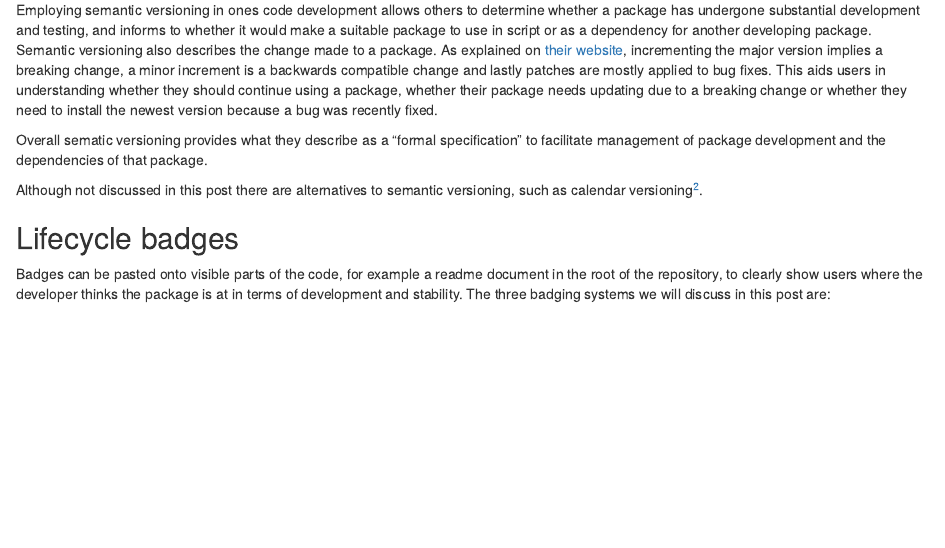
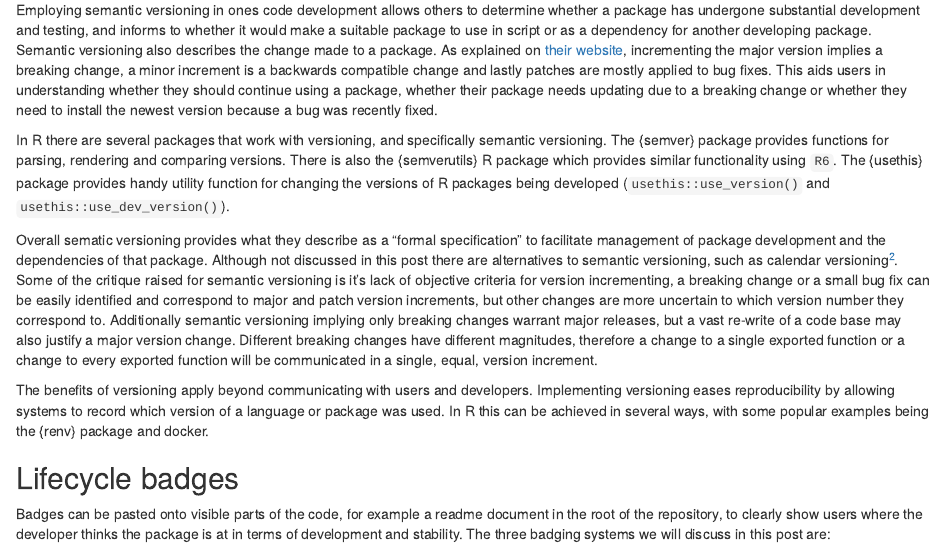
Before and after one commit to joshwlambert/lifecycling, an R Markdown document (vignettes/comm_code_dev.Rmd): the page in a window 1100 px wide, from 590 px down. Rendered offline with R 4.5, knitr and Pandoc, with nearby package versions; drawn as R Markdown's standard HTML page in place of the format the file asks for; some code elsewhere in the file could not run offline; badge pictures from the web are left out.

Commit message:
updated main vignette

```diff
--- a/vignettes/comm_code_dev.Rmd
+++ b/vignettes/comm_code_dev.Rmd
@@ -28,9 +28,11 @@ Versioning code is not a new concept and has been used for decades[^1]. It has l
 
 Employing semantic versioning in ones code development allows others to determine whether a package has undergone substantial development and testing, and informs to whether it would make a suitable package to use in script or as a dependency for another developing package. Semantic versioning also describes the change made to a package. As explained on [their website](https://semver.org/), incrementing the major version implies a breaking change, a minor increment is a backwards compatible change and lastly patches are mostly applied to bug fixes. This aids users in understanding whether they should continue using a package, whether their package needs updating due to a breaking change or whether they need to install the newest version because a bug was recently fixed.
 
-Overall sematic versioning provides what they describe as a "formal specification" to facilitate management of package development and the dependencies of that package.
+In R there are several packages that work with versioning, and specifically semantic versioning. The {semver} package provides functions for parsing, rendering and comparing versions. There is also the {semverutils} R package which provides similar functionality using `R6`. The {usethis} package provides handy utility function for changing the versions of R packages being developed (`usethis::use_version()` and `usethis::use_dev_version()`).
 
-Although not discussed in this post there are alternatives to  semantic versioning, such as calendar versioning[^2].
+Overall sematic versioning provides what they describe as a "formal specification" to facilitate management of package development and the dependencies of that package. Although not discussed in this post there are alternatives to  semantic versioning, such as calendar versioning[^2]. Some of the critique raised for semantic versioning is it's lack of objective criteria for version incrementing, a breaking change or a small bug fix can be easily identified and correspond to major and patch version increments, but other changes are more uncertain to which version number they correspond to. Additionally semantic versioning implying only breaking changes warrant major releases, but a vast re-write of a code base may also justify a major version change. Different breaking changes have different magnitudes, therefore a change to a single exported function or a change to every exported function will be communicated in a single, equal, version increment.
+
+The benefits of versioning apply beyond communicating with users and developers. Implementing versioning eases reproducibility by allowing systems to record which version of a language or package was used. In R this can be achieved in several ways, with some popular examples being the {renv} package and docker.
 
 ## Lifecycle badges
 
```
Also changed, not shown: vignettes/comm_code_dev.Rmd (2 more changed lines).
